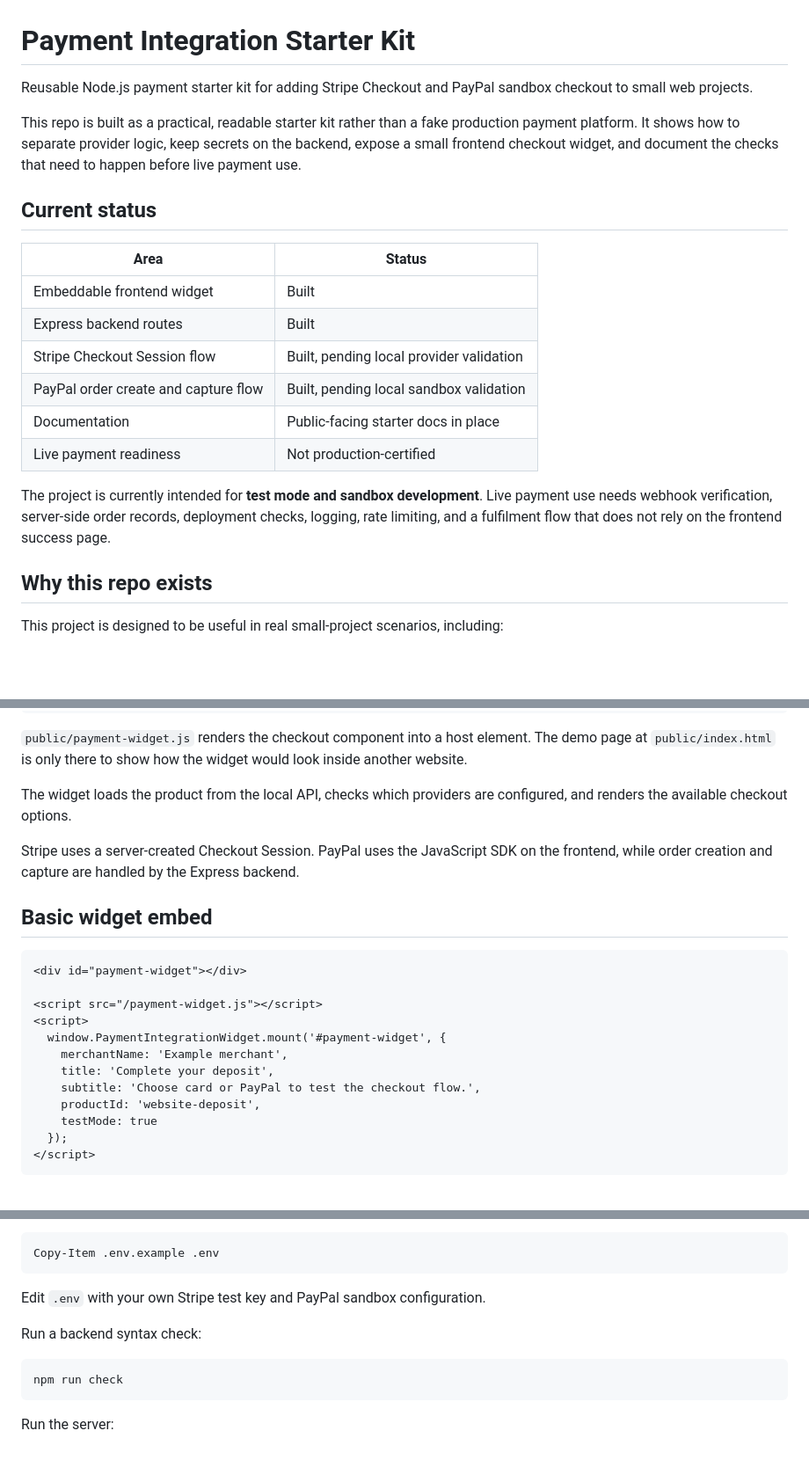
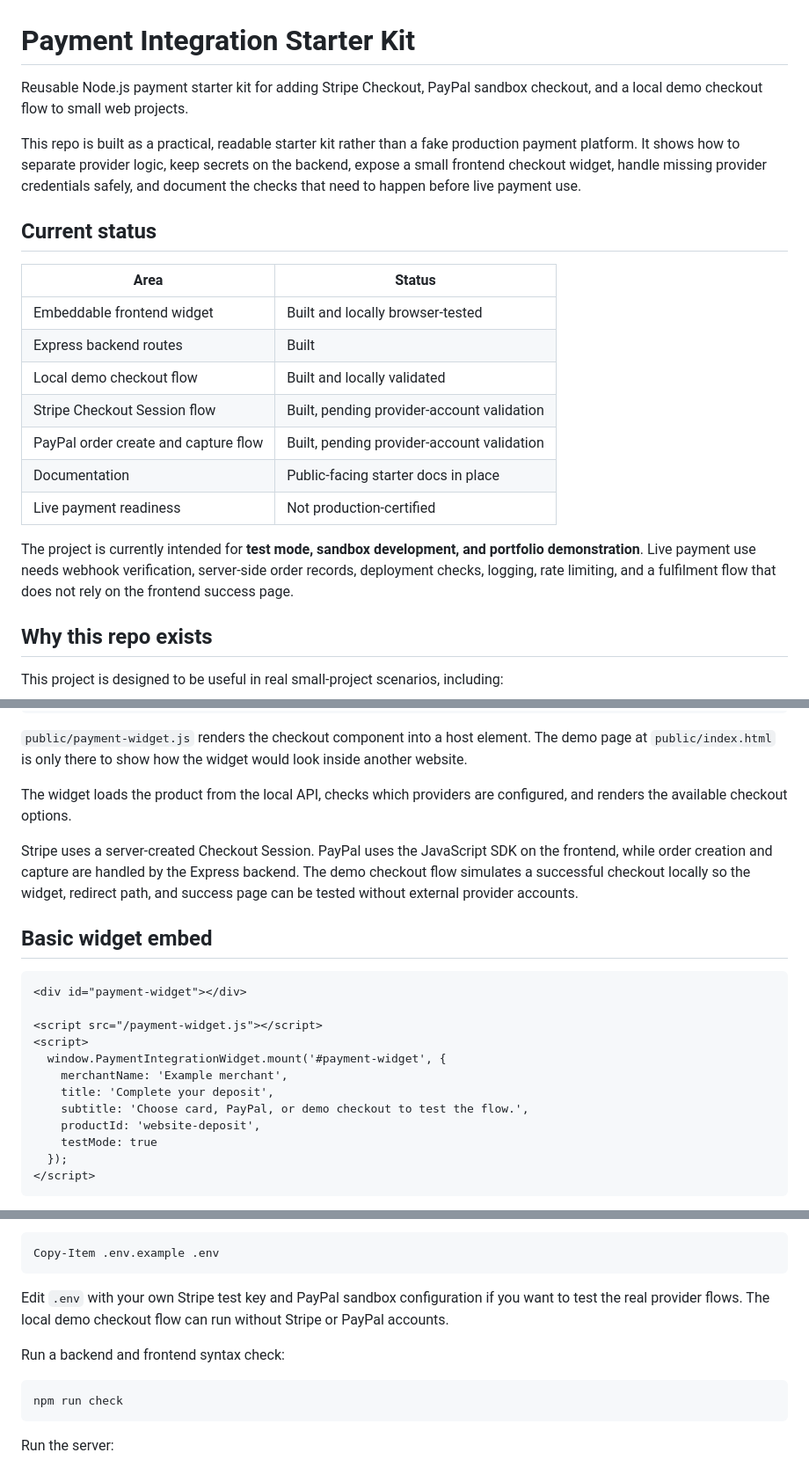
Before and after one commit to n4thyan/payment-integration-starter-kit, a Markdown page: README.md, 3 parts joined by grey strips. Shown at 88% size. Drawn GitHub-style; blank space fills up the shorter version.

Commit message:
Polish README after demo validation

````diff
--- a/README.md
+++ b/README.md
@@ -1,21 +1,22 @@
 # Payment Integration Starter Kit
 
-Reusable Node.js payment starter kit for adding Stripe Checkout and PayPal sandbox checkout to small web projects.
+Reusable Node.js payment starter kit for adding Stripe Checkout, PayPal sandbox checkout, and a local demo checkout flow to small web projects.
 
-This repo is built as a practical, readable starter kit rather than a fake production payment platform. It shows how to separate provider logic, keep secrets on the backend, expose a small frontend checkout widget, and document the checks that need to happen before live payment use.
+This repo is built as a practical, readable starter kit rather than a fake production payment platform. It shows how to separate provider logic, keep secrets on the backend, expose a small frontend checkout widget, handle missing provider credentials safely, and document the checks that need to happen before live payment use.
 
 ## Current status
 
 | Area | Status |
 | --- | --- |
-| Embeddable frontend widget | Built |
+| Embeddable frontend widget | Built and locally browser-tested |
 | Express backend routes | Built |
-| Stripe Checkout Session flow | Built, pending local provider validation |
-| PayPal order create and capture flow | Built, pending local sandbox validation |
+| Local demo checkout flow | Built and locally validated |
+| Stripe Checkout Session flow | Built, pending provider-account validation |
+| PayPal order create and capture flow | Built, pending provider-account validation |
 | Documentation | Public-facing starter docs in place |
 | Live payment readiness | Not production-certified |
 
-The project is currently intended for **test mode and sandbox development**. Live payment use needs webhook verification, server-side order records, deployment checks, logging, rate limiting, and a fulfilment flow that does not rely on the frontend success page.
+The project is currently intended for **test mode, sandbox development, and portfolio demonstration**. Live payment use needs webhook verification, server-side order records, deployment checks, logging, rate limiting, and a fulfilment flow that does not rely on the frontend success page.
 
 ## Why this repo exists
 
@@ -115,7 +122,7 @@ Starter Website Deposit
 
 The widget loads the product from the local API, checks which providers are configured, and renders the available checkout options.
 
-Stripe uses a server-created Checkout Session. PayPal uses the JavaScript SDK on the frontend, while order creation and capture are handled by the Express backend.
+Stripe uses a server-created Checkout Session. PayPal uses the JavaScript SDK on the frontend, while order creation and capture are handled by the Express backend. The demo checkout flow simulates a successful checkout locally so the widget, redirect path, and success page can be tested without external provider accounts.
 
 ## Basic widget embed
 
@@ -127,7 +134,7 @@ Stripe uses a server-created Checkout Session. PayPal uses the JavaScript SDK on
   window.PaymentIntegrationWidget.mount('#payment-widget', {
     merchantName: 'Example merchant',
     title: 'Complete your deposit',
-    subtitle: 'Choose card or PayPal to test the checkout flow.',
+    subtitle: 'Choose card, PayPal, or demo checkout to test the flow.',
     productId: 'website-deposit',
     testMode: true
   });
@@ -156,9 +163,9 @@ On Windows PowerShell:
 Copy-Item .env.example .env
 ```
 
-Edit `.env` with your own Stripe test key and PayPal sandbox configuration.
+Edit `.env` with your own Stripe test key and PayPal sandbox configuration if you want to test the real provider flows. The local demo checkout flow can run without Stripe or PayPal accounts.
 
-Run a backend syntax check:
+Run a backend and frontend syntax check:
 
 ```bash
 npm run check
````
Also changed, not shown: other parts of README.md (+11 -2 lines).
